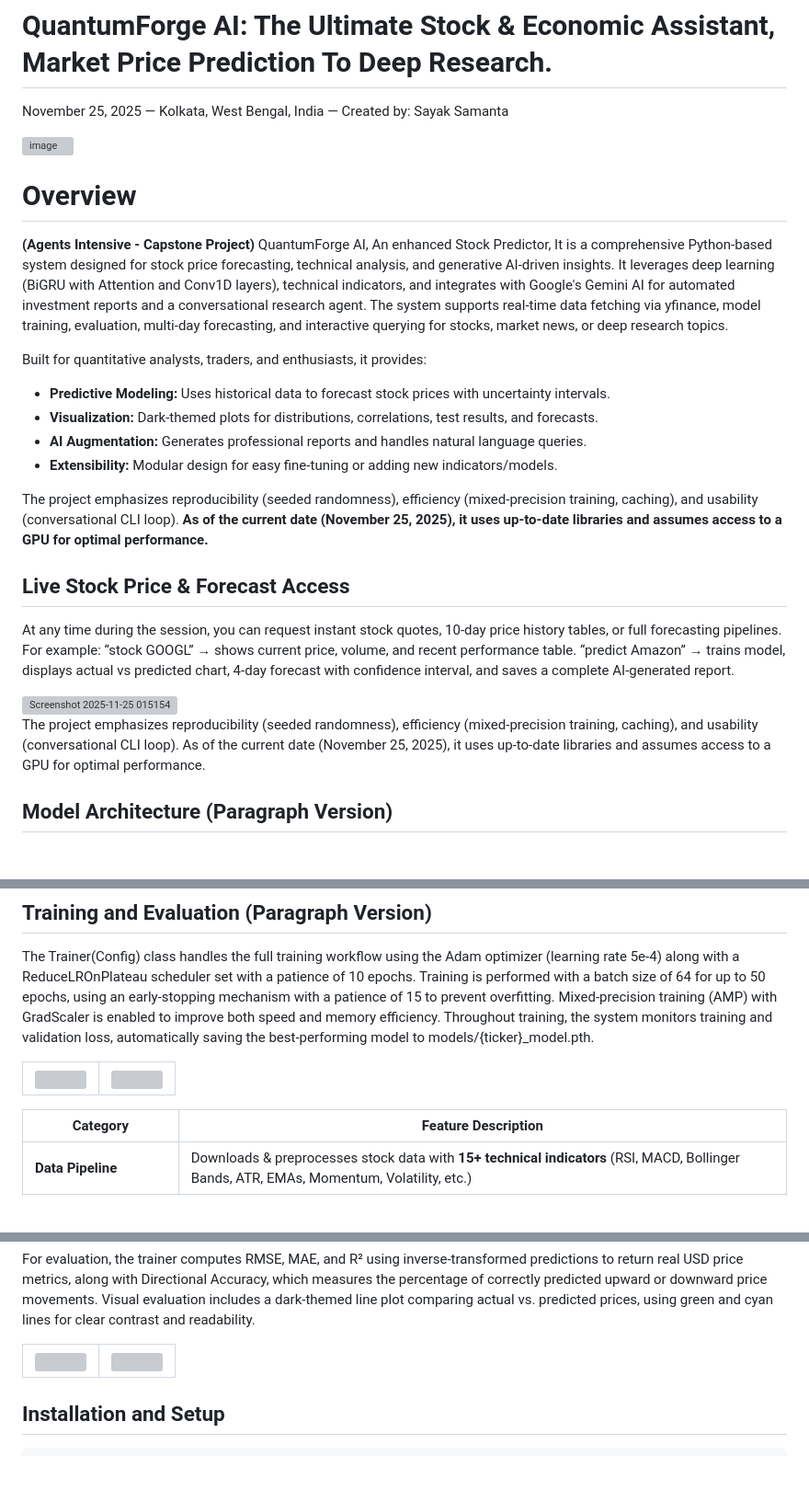
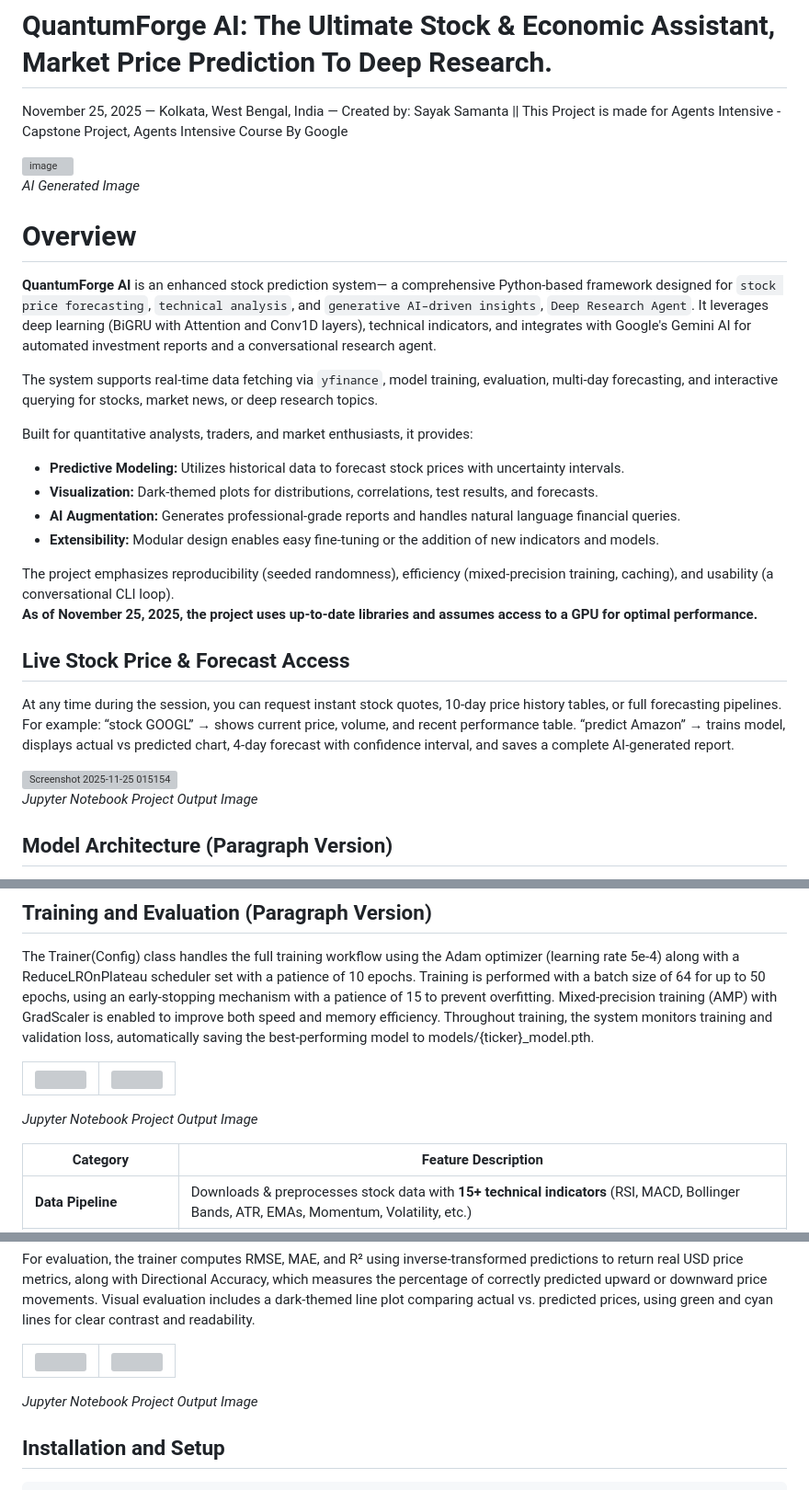
Before and after one commit to say217/QuantumForge-AI, a Markdown page: README.md, 3 parts joined by grey strips. Shown: that part at 92% size. Drawn GitHub-style; blank space fills up the shorter version; grey boxes are pictures that could not be loaded.

````diff
--- a/README.md
+++ b/README.md
@@ -1,22 +1,29 @@
 # QuantumForge AI: The Ultimate Stock & Economic Assistant, Market Price Prediction To Deep Research.
-<span style="color:#ff2d55;">November 25, 2025 — Kolkata, West Bengal, India — Created by: Sayak Samanta</span>
+<span style="color:#ff2d55;">November 25, 2025 — Kolkata, West Bengal, India — Created by: Sayak Samanta || </span>
+<span style="color:#ff2d55;">This Project is made for Agents Intensive - Capstone Project, Agents Intensive Course By Google </span>
+
 
 
 <img width="1024" height="402" alt="image" src="https://github.com/user-attachments/assets/5bed300d-6a8e-4539-b8fc-efe15cd48654" />
 
+_AI Generated Image_
+
 # Overview
 
-**(Agents Intensive - Capstone Project)**
-QuantumForge AI, An enhanced Stock Predictor, It is a comprehensive Python-based system designed for stock price forecasting, technical analysis, and generative AI-driven insights. It leverages deep learning (BiGRU with Attention and Conv1D layers), technical indicators, and integrates with Google's Gemini AI for automated investment reports and a conversational research agent. The system supports real-time data fetching via yfinance, model training, evaluation, multi-day forecasting, and interactive querying for stocks, market news, or deep research topics.
+**QuantumForge AI** is an enhanced stock prediction system— a comprehensive Python-based framework designed for `stock price forecasting`, `technical analysis`, and `generative AI–driven insights`, `Deep Research Agent`. It leverages deep learning (BiGRU with Attention and Conv1D layers), technical indicators, and integrates with Google's Gemini AI for automated investment reports and a conversational research agent.
 
-Built for quantitative analysts, traders, and enthusiasts, it provides:
+The system supports real-time data fetching via `yfinance`, model training, evaluation, multi-day forecasting, and interactive querying for stocks, market news, or deep research topics.
 
-- **Predictive Modeling:** Uses historical data to forecast stock prices with uncertainty intervals.
+Built for quantitative analysts, traders, and market enthusiasts, it provides:
+
+- **Predictive Modeling:** Utilizes historical data to forecast stock prices with uncertainty intervals.
 - **Visualization:** Dark-themed plots for distributions, correlations, test results, and forecasts.
-- **AI Augmentation:** Generates professional reports and handles natural language queries.
-- **Extensibility:** Modular design for easy fine-tuning or adding new indicators/models.
+- **AI Augmentation:** Generates professional-grade reports and handles natural language financial queries.
+- **Extensibility:** Modular design enables easy fine-tuning or the addition of new indicators and models.
 
-The project emphasizes reproducibility (seeded randomness), efficiency (mixed-precision training, caching), and usability (conversational CLI loop). **As of the current date (November 25, 2025), it uses up-to-date libraries and assumes access to a GPU for optimal performance.**
+The project emphasizes reproducibility (seeded randomness), efficiency (mixed-precision training, caching), and usability (a conversational CLI loop).
+**As of November 25, 2025, the project uses up-to-date libraries and assumes access to a GPU for optimal performance.**
+
 
 ## Live Stock Price & Forecast Access
 At any time during the session, you can request instant stock quotes, 10-day price history tables, or full forecasting pipelines. For example:
@@ -25,7 +32,8 @@ At any time during the session, you can request instant stock quotes, 10-day pri
 
 <img width="729" height="450" alt="Screenshot 2025-11-25 015154" src="https://github.com/user-attachments/assets/45bf3e0b-d516-4503-bb4b-04bae2d3947c" />
 
-The project emphasizes reproducibility (seeded randomness), efficiency (mixed-precision training, caching), and usability (conversational CLI loop). As of the current date (November 25, 2025), it uses up-to-date libraries and assumes access to a GPU for optimal performance.
+_Jupyter Notebook Project Output Image_
+
 
 
 ## Model Architecture (Paragraph Version)
@@ -44,6 +52,7 @@ The Trainer(Config) class handles the full training workflow using the Adam opti
 
 </table>
 
+_Jupyter Notebook Project Output Image_
 
 
 | **Category**                 | **Feature Description**                                                                                                                   |
@@ -82,6 +91,7 @@ For evaluation, the trainer computes RMSE, MAE, and R² using inverse-transforme
 </table>
 
 
+_Jupyter Notebook Project Output Image_
 
 ## Installation and Setup
 ```bash
````
Also changed, not shown: other parts of README.md (+2 -0 lines).
